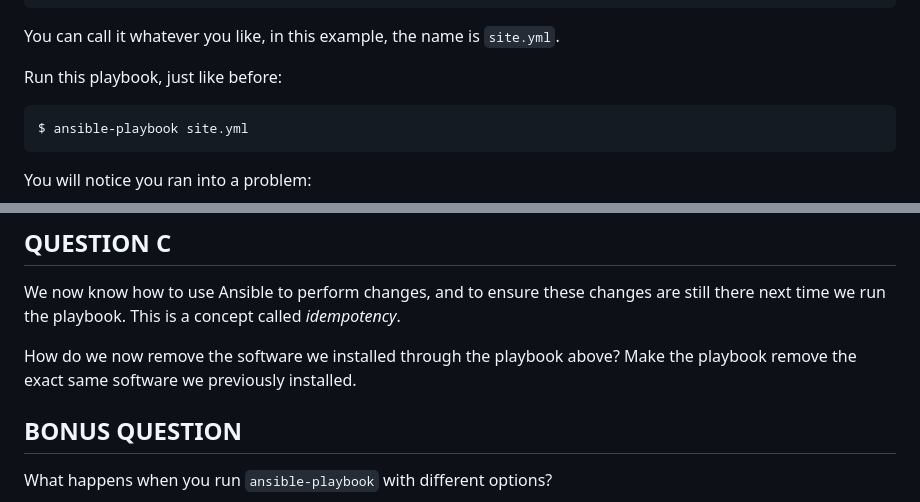
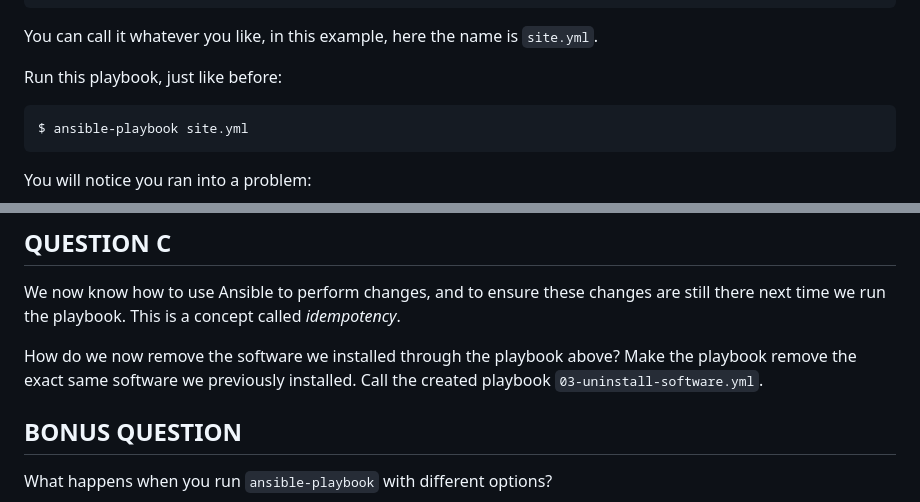
Before and after one commit to xaanya/devops24, a Markdown page: examinations/03/README.md, 2 parts joined by grey strips. GitHub-like rendering.

Commit message:
Update exam 3

```diff
--- a/examinations/03/README.md
+++ b/examinations/03/README.md
@@ -70,7 +70,7 @@ Make a new playbook, or edit the previous one, so that it looks like this:
             name: vim,bash-completion,qemu-guest-agent
             state: present
 
-You can call it whatever you like, in this example, the name is `site.yml`.
+You can call it whatever you like, in this example, here the name is `site.yml`.
 
 Run this playbook, just like before:
 
@@ -131,7 +131,8 @@ We now know how to use Ansible to perform changes, and to ensure these changes a
 next time we run the playbook. This is a concept called _idempotency_.
 
 How do we now remove the software we installed through the playbook above? Make the
-playbook remove the exact same software we previously installed.
+playbook remove the exact same software we previously installed. Call the created
+playbook `03-uninstall-software.yml`.
 
 ## BONUS QUESTION
 
```
